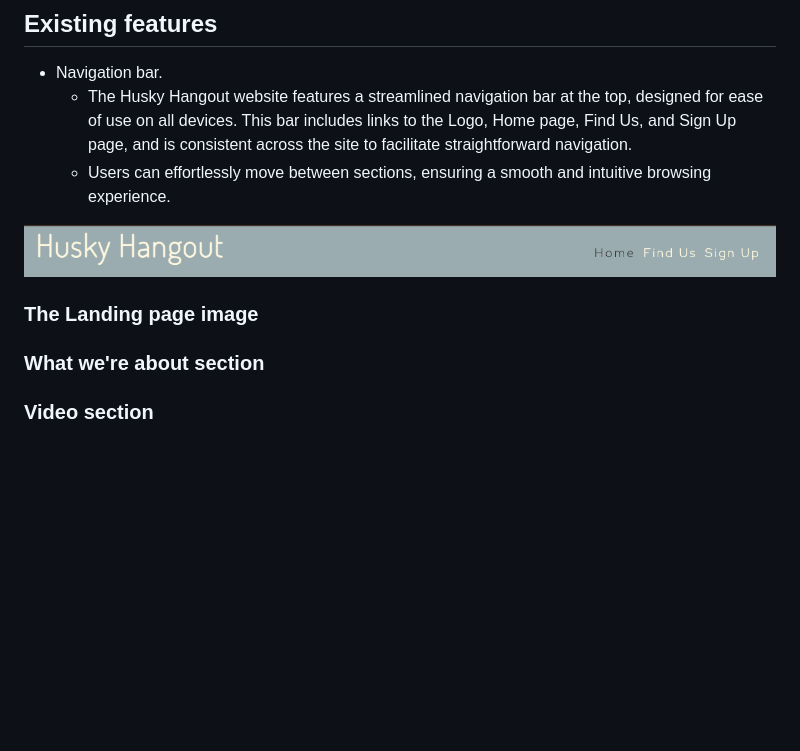
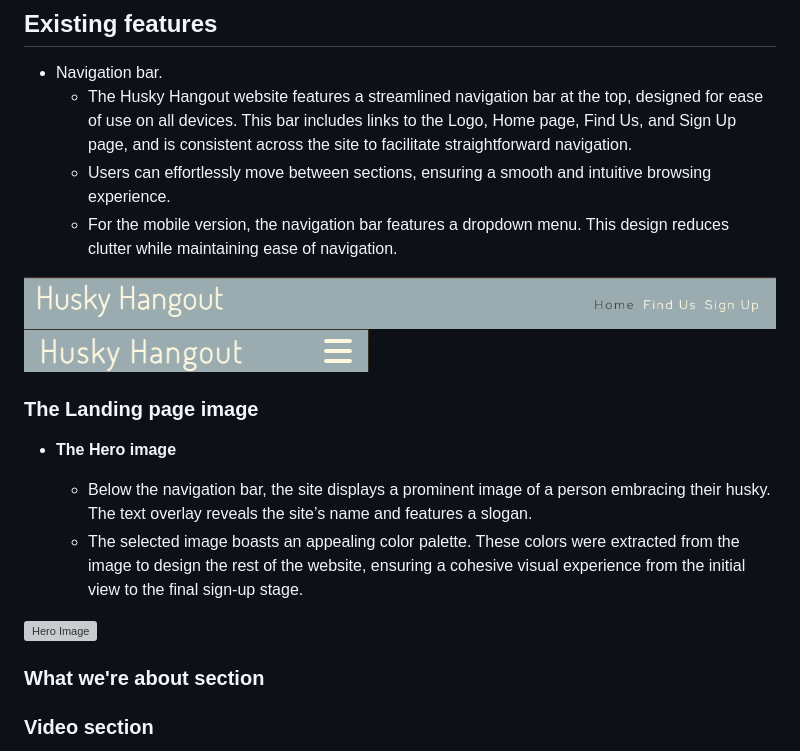
Before and after one commit to ajraf101/husky_hangout, a Markdown page: README!.md, the part around the change. Rendered like a GitHub page; pictures changed too: assets/screenshots/nav-bar-mobile.png (added); blank space fills up the shorter version; grey boxes are pictures that could not be loaded.

Commit message:
added mobile navigation info and hero image info

```diff
--- a/README!.md
+++ b/README!.md
@@ -14,10 +14,18 @@ A key feature of this site is its simplicity. It promotes easy navigation and is
 - Navigation bar.
   - The Husky Hangout website features a streamlined navigation bar at the top, designed for ease of use on all devices. This bar includes links to the Logo, Home page, Find Us, and Sign Up page, and is consistent across the site to facilitate straightforward navigation.
   - Users can effortlessly move between sections, ensuring a smooth and intuitive browsing experience.
+  - For the mobile version, the navigation bar features a dropdown menu. This design reduces clutter while maintaining ease of navigation.
 
 ![Nav Bar](assets/screenshots/nav-bar.png)
+![Nav Bar](assets/screenshots/nav-bar-mobile.png)
 
 ### The Landing page image
+- __The Hero image__
+
+  - Below the navigation bar, the site displays a prominent image of a person embracing their husky. The text overlay reveals the site’s name and features a slogan.
+  - The selected image boasts an appealing color palette. These colors were extracted from the image to design the rest of the website, ensuring a cohesive visual experience from the initial view to the final sign-up stage.
+
+![Hero Image](docs/screenshots/hero-image.png)
 ### What we're about section
 ### Video section
 ### The footer
```
